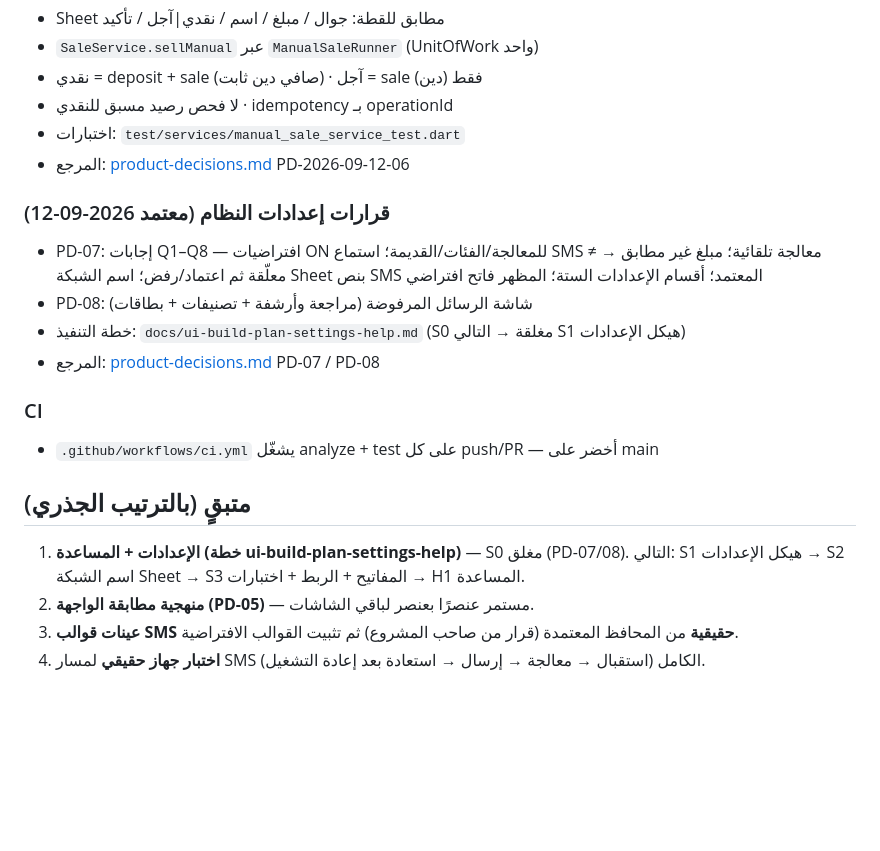
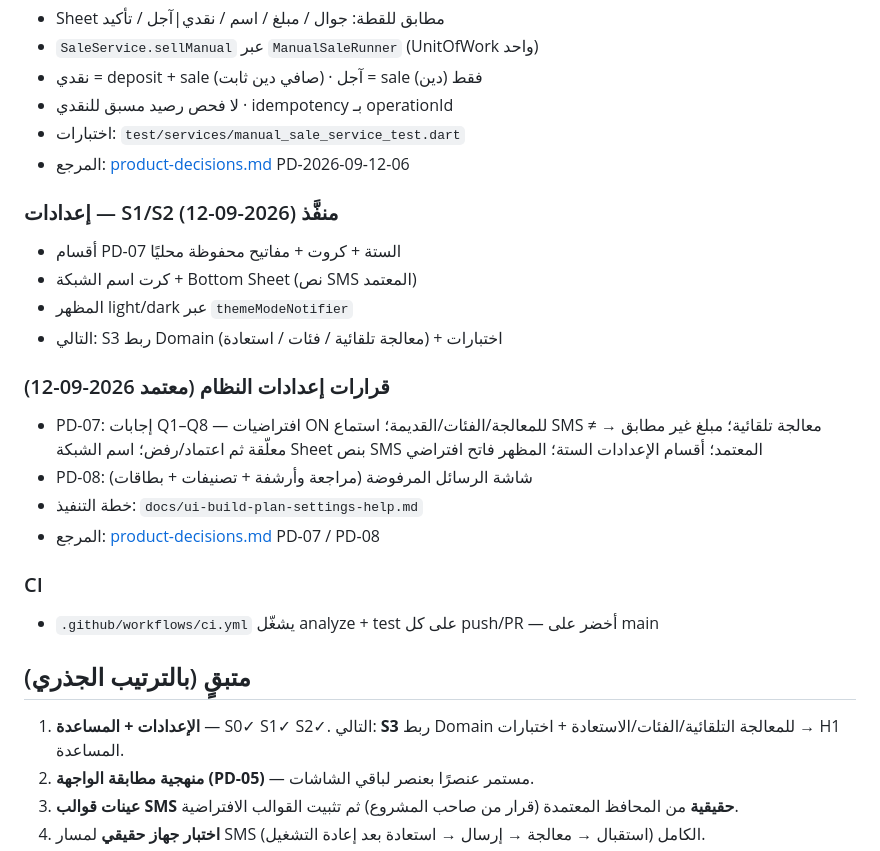
Before and after one commit to KAYANSTOR/Krotak-Pro, a Markdown page: docs/progress.md, the part around the change. Rendered like a GitHub page; blank space fills up the shorter version.

Commit message:
docs: mark settings S1/S2 complete; next is S3 domain wiring

```diff
--- a/docs/progress.md
+++ b/docs/progress.md
@@ -69,10 +69,16 @@ flutter test           → يمر في CI
 - اختبارات: `test/services/manual_sale_service_test.dart`
 - المرجع: [product-decisions.md](product-decisions.md) PD-2026-09-12-06
 
+### إعدادات — S1/S2 منفَّذ (2026-09-12)
+- أقسام PD-07 الستة + كروت + مفاتيح محفوظة محليًا
+- كرت اسم الشبكة + Bottom Sheet (نص SMS المعتمد)
+- المظهر light/dark عبر `themeModeNotifier`
+- التالي: S3 ربط Domain (معالجة تلقائية / فئات / استعادة) + اختبارات
+
 ### قرارات إعدادات النظام (معتمد 2026-09-12)
 - PD-07: إجابات Q1–Q8 — افتراضيات ON للمعالجة/الفئات/القديمة؛ استماع SMS ≠ معالجة تلقائية؛ مبلغ غير مطابق → معلّقة ثم اعتماد/رفض؛ اسم الشبكة Sheet بنص SMS المعتمد؛ أقسام الإعدادات الستة؛ المظهر فاتح افتراضي
 - PD-08: شاشة الرسائل المرفوضة (مراجعة وأرشفة + تصنيفات + بطاقات)
-- خطة التنفيذ: `docs/ui-build-plan-settings-help.md` (S0 مغلقة → التالي S1 هيكل الإعدادات)
+- خطة التنفيذ: `docs/ui-build-plan-settings-help.md`
 - المرجع: [product-decisions.md](product-decisions.md) PD-07 / PD-08
 
 ### CI
@@ -80,7 +86,7 @@ flutter test           → يمر في CI
 
 ## متبقٍ (بالترتيب الجذري)
 
-1. **الإعدادات + المساعدة (خطة ui-build-plan-settings-help)** — S0 مغلق (PD-07/08). التالي: S1 هيكل الإعدادات → S2 اسم الشبكة Sheet → S3 المفاتيح + الربط + اختبارات → H1 المساعدة.
+1. **الإعدادات + المساعدة** — S0✓ S1✓ S2✓. التالي: **S3** ربط Domain للمعالجة التلقائية/الفئات/الاستعادة + اختبارات → H1 المساعدة.
 2. **منهجية مطابقة الواجهة (PD-05)** — مستمر عنصرًا بعنصر لباقي الشاشات.
 3. **عينات قوالب SMS حقيقية** من المحافظ المعتمدة (قرار من صاحب المشروع) ثم تثبيت القوالب الافتراضية.
 4. **اختبار جهاز حقيقي** لمسار SMS الكامل (استقبال → معالجة → إرسال → استعادة بعد إعادة التشغيل).
```
